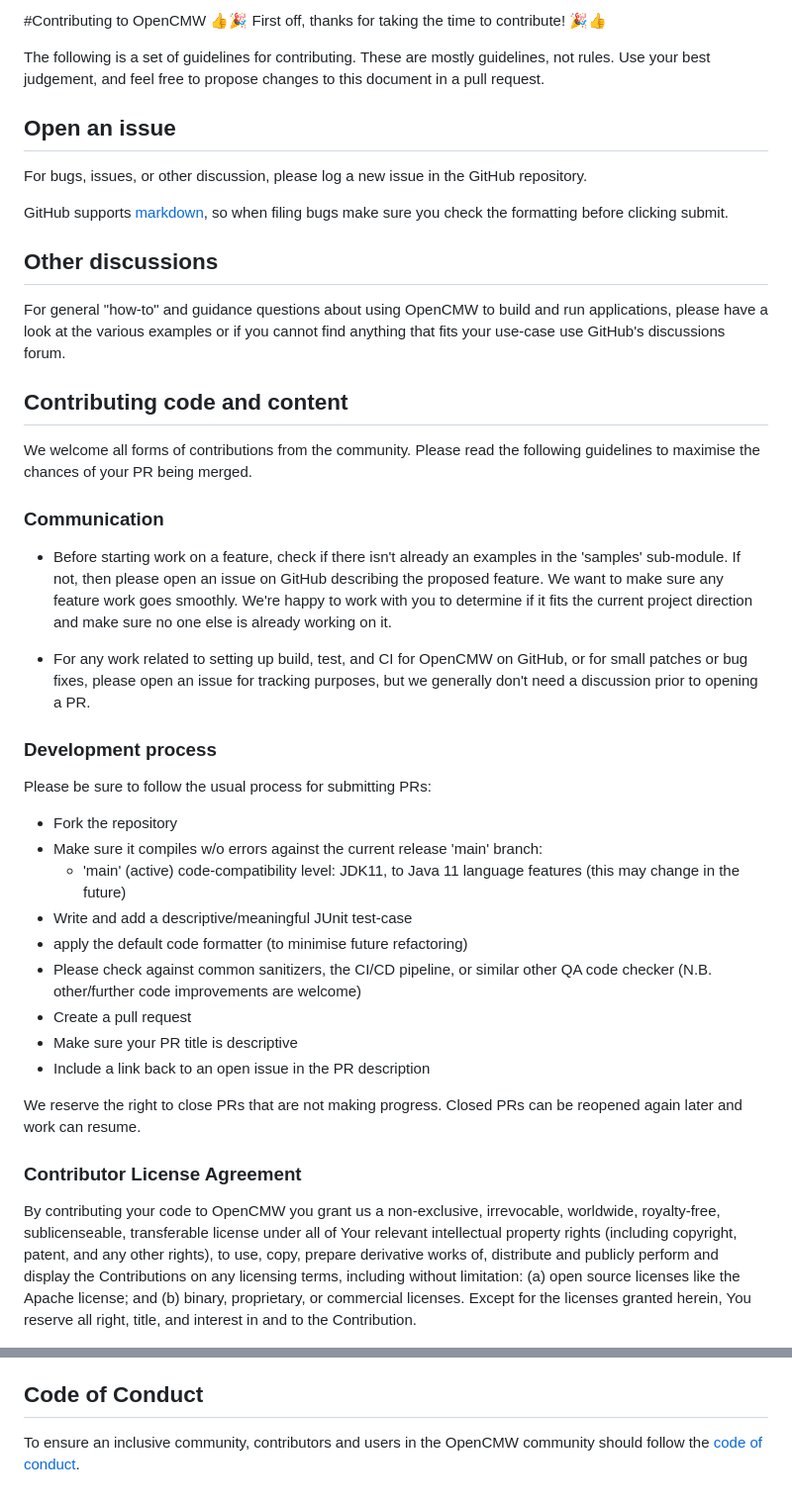
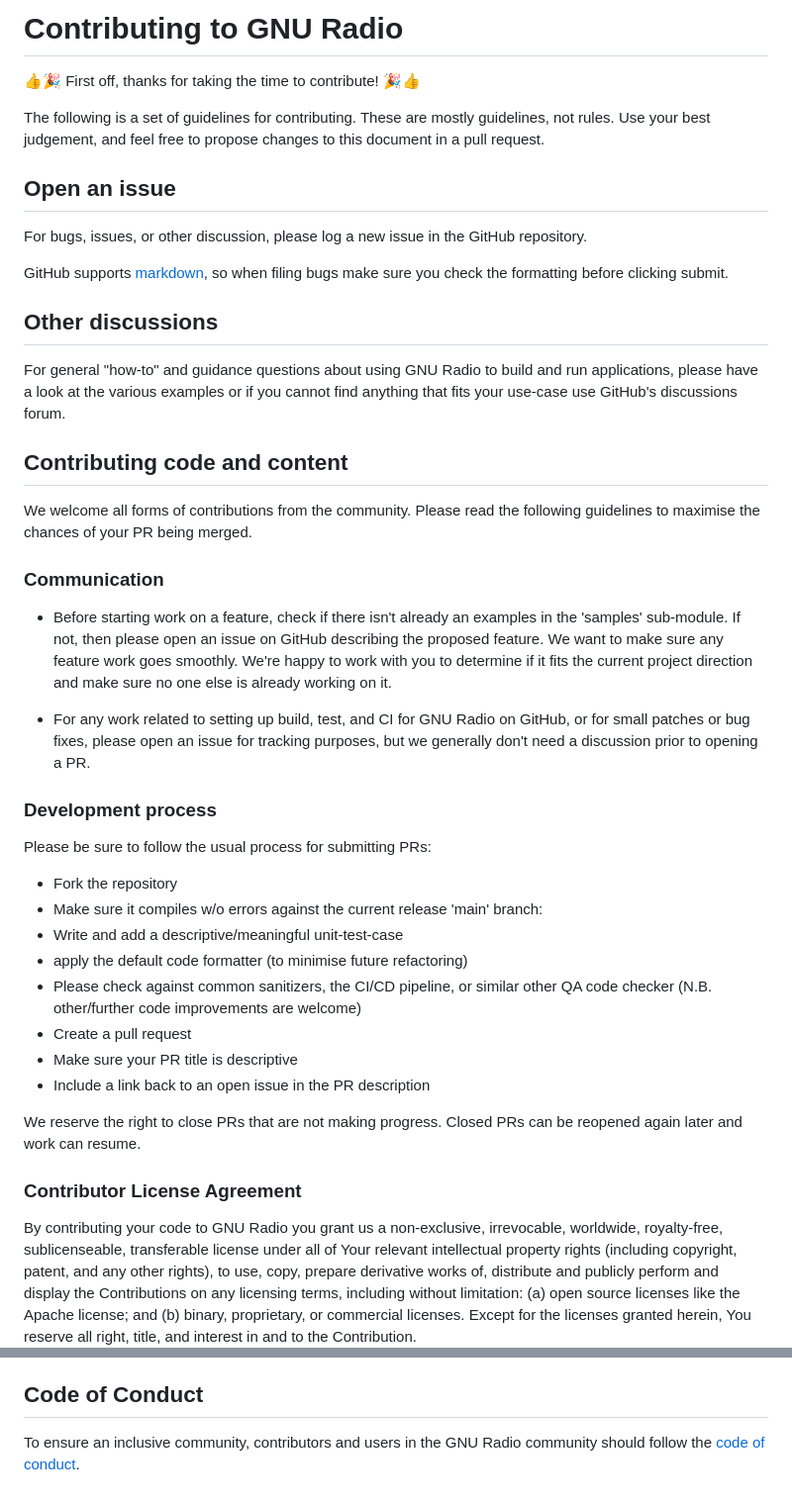
Before and after one commit to fair-acc/gnuradio4, a Markdown page: CONTRIBUTING.md, 2 parts joined by grey strips. Shown at 99% size. Rendered like a GitHub page.

```diff
--- a/CONTRIBUTING.md
+++ b/CONTRIBUTING.md
@@ -1,4 +1,4 @@
-#Contributing to OpenCMW
+# Contributing to GNU Radio
 :+1::tada: First off, thanks for taking the time to contribute! :tada::+1:
 
 The following is a set of guidelines for contributing. These are mostly guidelines, not rules. Use your best judgement, and feel free to propose changes to this document in a pull request.
@@ -9,7 +9,7 @@ For bugs, issues, or other discussion, please log a new issue in the GitHub repo
 GitHub supports [markdown](https://help.github.com/categories/writing-on-github/), so when filing bugs make sure you check the formatting before clicking submit.
 
 ## Other discussions
-For general "how-to" and guidance questions about using OpenCMW to build and run applications, please have a look at the various
+For general "how-to" and guidance questions about using GNU Radio to build and run applications, please have a look at the various
 examples or if you cannot find anything that fits your use-case use GitHub's discussions forum.
 
 ## Contributing code and content
@@ -20,7 +20,7 @@ We welcome all forms of contributions from the community. Please read the follow
    If not, then please open an issue on GitHub describing the proposed feature. We want to make sure any feature work goes smoothly.
    We're happy to work with you to determine if it fits the current project direction and make sure no one else is already working on it.
 
- - For any work related to setting up build, test, and CI for OpenCMW on GitHub, or for small patches or bug fixes, please open an issue
+ - For any work related to setting up build, test, and CI for GNU Radio on GitHub, or for small patches or bug fixes, please open an issue
    for tracking purposes, but we generally don't need a discussion prior to opening a PR.
 
 ### Development process
@@ -28,8 +28,7 @@ Please be sure to follow the usual process for submitting PRs:
 
  - Fork the repository
  - Make sure it compiles w/o errors against the current release 'main' branch:
-    - 'main' (active) code-compatibility level: JDK11, to Java 11 language features (this may change in the future)
- - Write and add a descriptive/meaningful JUnit test-case
+ - Write and add a descriptive/meaningful unit-test-case
  - apply the default code formatter (to minimise future refactoring)
  - Please check against common sanitizers, the CI/CD pipeline, or similar other QA code checker (N.B. other/further code improvements are welcome)
  - Create a pull request
@@ -39,7 +38,7 @@ Please be sure to follow the usual process for submitting PRs:
 We reserve the right to close PRs that are not making progress. Closed PRs can be reopened again later and work can resume.
 
 ### Contributor License Agreement
-By contributing your code to OpenCMW you grant us a non-exclusive,
+By contributing your code to GNU Radio you grant us a non-exclusive,
 irrevocable, worldwide, royalty-free, sublicenseable, transferable
 license under all of Your relevant intellectual property rights
 (including copyright, patent, and any other rights), to use, copy,
@@ -70,5 +69,5 @@ ANY WARRANTIES OR CONDITIONS OF TITLE, NON-INFRINGEMENT,
 MERCHANTABILITY, OR FITNESS FOR A PARTICULAR PURPOSE.
 
 ## Code of Conduct
-To ensure an inclusive community, contributors and users in the OpenCMW
+To ensure an inclusive community, contributors and users in the GNU Radio
 community should follow the [code of conduct](./CODE_OF_CONDUCT.md).
```
Also changed, not shown: CODE_OF_CONDUCT.md (+1 -1 lines), CORE_DEVELOPMENT_GUIDELINE.md (added, +432 -0 lines).
